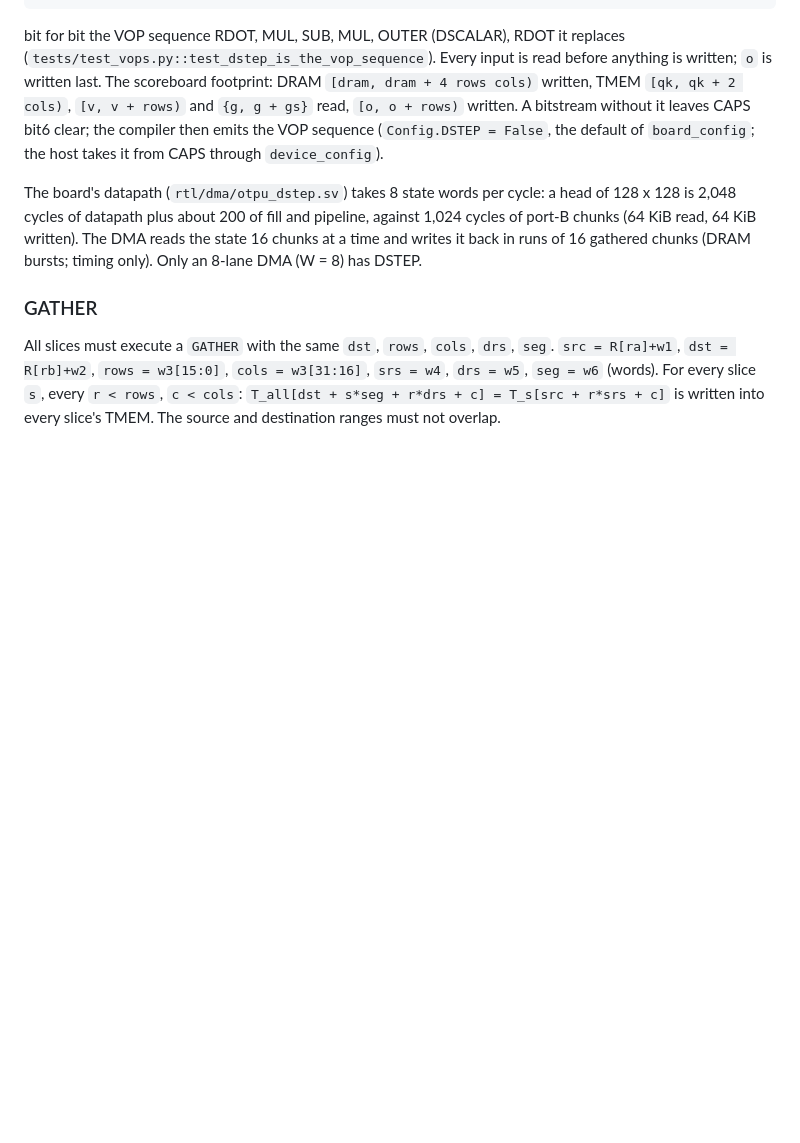
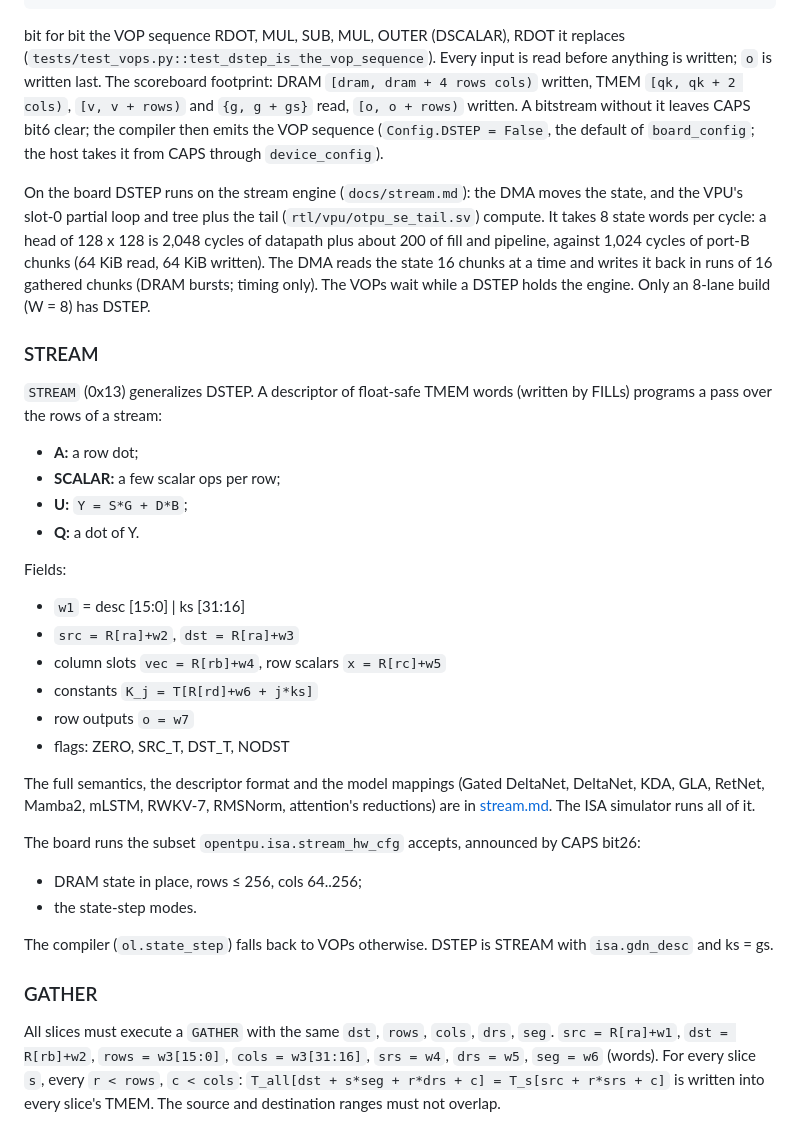
Before and after one commit to FeSens/openTPU, a Markdown page: docs/isa.md, the part around the change. Drawn GitHub-style; blank space fills up the shorter version.

Commit message:
docs/isa.md: DSTEP runs on the stream engine on the board; STREAM (0x13) summarized with a pointer to docs/stream.md

```diff
--- a/docs/isa.md
+++ b/docs/isa.md
@@ -277,11 +277,41 @@ A bitstream without it leaves CAPS bit6 clear; the compiler then emits the VOP s
 (`Config.DSTEP = False`, the default of `board_config`; the host takes it from CAPS through
 `device_config`).
 
-The board's datapath (`rtl/dma/otpu_dstep.sv`) takes 8 state words per cycle: a head of
-128 x 128 is 2,048 cycles of datapath plus about 200 of fill and pipeline, against 1,024
-cycles of port-B chunks (64 KiB read, 64 KiB written). The DMA reads the state 16 chunks at a
-time and writes it back in runs of 16 gathered chunks (DRAM bursts; timing only). Only an
-8-lane DMA (W = 8) has DSTEP.
+On the board DSTEP runs on the stream engine (`docs/stream.md`): the DMA moves the state, and
+the VPU's slot-0 partial loop and tree plus the tail (`rtl/vpu/otpu_se_tail.sv`) compute. It
+takes 8 state words per cycle: a head of 128 x 128 is 2,048 cycles of datapath plus about 200
+of fill and pipeline, against 1,024 cycles of port-B chunks (64 KiB read, 64 KiB written).
+The DMA reads the state 16 chunks at a time and writes it back in runs of 16 gathered chunks
+(DRAM bursts; timing only). The VOPs wait while a DSTEP holds the engine. Only an 8-lane
+build (W = 8) has DSTEP.
+
+### STREAM
+
+`STREAM` (0x13) generalizes DSTEP. A descriptor of float-safe TMEM words (written by FILLs)
+programs a pass over the rows of a stream:
+- **A:** a row dot;
+- **SCALAR:** a few scalar ops per row;
+- **U:** `Y = S*G + D*B`;
+- **Q:** a dot of Y.
+
+Fields:
+- `w1` = desc [15:0] | ks [31:16]
+- `src = R[ra]+w2`, `dst = R[ra]+w3`
+- column slots `vec = R[rb]+w4`, row scalars `x = R[rc]+w5`
+- constants `K_j = T[R[rd]+w6 + j*ks]`
+- row outputs `o = w7`
+- flags: ZERO, SRC_T, DST_T, NODST
+
+The full semantics, the descriptor format and the model mappings (Gated DeltaNet, DeltaNet,
+KDA, GLA, RetNet, Mamba2, mLSTM, RWKV-7, RMSNorm, attention's reductions) are in
+[stream.md](stream.md). The ISA simulator runs all of it.
+
+The board runs the subset `opentpu.isa.stream_hw_cfg` accepts, announced by CAPS bit26:
+- DRAM state in place, rows ≤ 256, cols 64..256;
+- the state-step modes.
+
+The compiler (`ol.state_step`) falls back to VOPs otherwise. DSTEP is STREAM with
+`isa.gdn_desc` and ks = gs.
 
 ### GATHER
 
```
